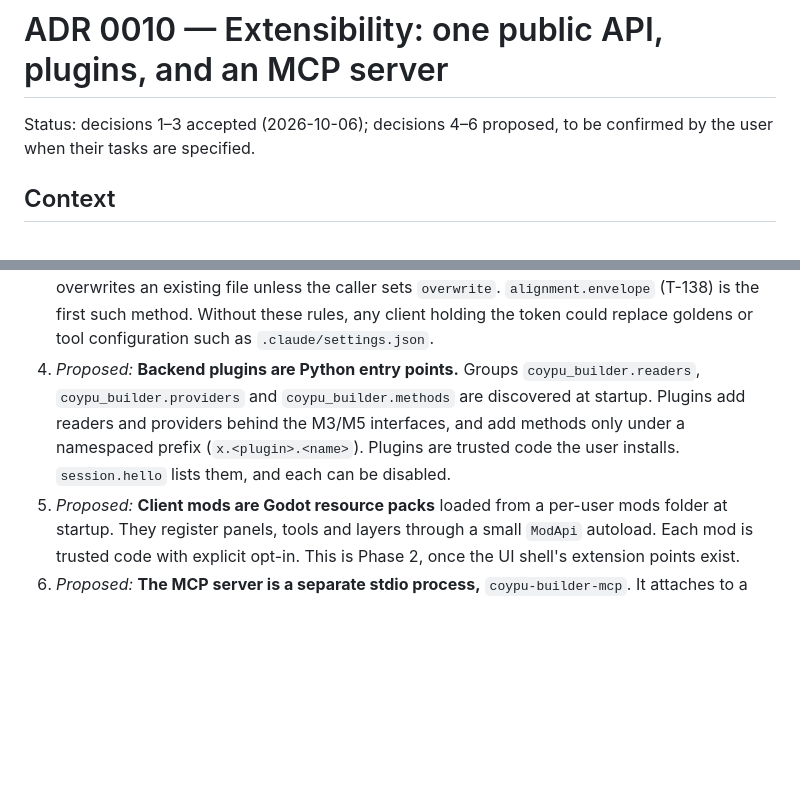
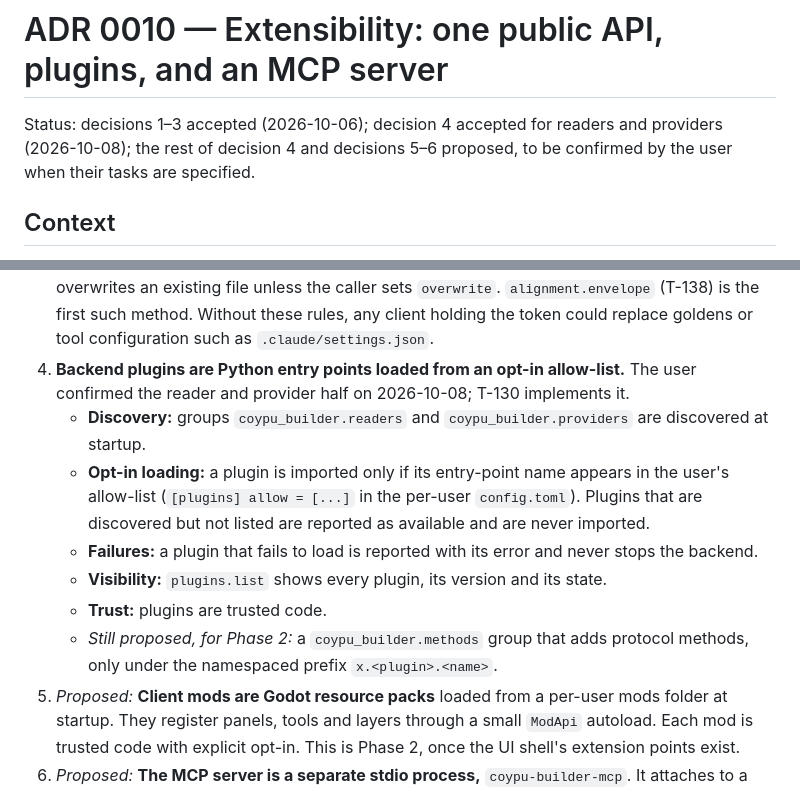
Before and after one commit to surovskyjk/COYPU_Builder, a Markdown page: docs/adr/0010-extensibility-api-plugins-mcp.md, 2 parts joined by grey strips. Rendered like a GitHub page; blank space fills up the shorter version.

```diff
--- a/docs/adr/0010-extensibility-api-plugins-mcp.md
+++ b/docs/adr/0010-extensibility-api-plugins-mcp.md
@@ -1,7 +1,7 @@
 # ADR 0010 — Extensibility: one public API, plugins, and an MCP server
 
-Status: decisions 1–3 accepted (2026-10-06); decisions 4–6 proposed, to be confirmed by the user when their
-tasks are specified.
+Status: decisions 1–3 accepted (2026-10-06); decision 4 accepted for readers and providers (2026-10-08);
+the rest of decision 4 and decisions 5–6 proposed, to be confirmed by the user when their tasks are specified.
 
 ## Context
 
@@ -39,11 +39,17 @@ to drive (imports, envelope export, terrain), and client mods need the M4 UI she
    an absolute path, refuses a path inside the repository, and never overwrites an existing file unless the
    caller sets `overwrite`. `alignment.envelope` (T-138) is the first such method. Without these rules, any
    client holding the token could replace goldens or tool configuration such as `.claude/settings.json`.
-4. *Proposed:* **Backend plugins are Python entry points.** Groups `coypu_builder.readers`,
-   `coypu_builder.providers` and `coypu_builder.methods` are discovered at startup. Plugins add readers and
-   providers behind the M3/M5 interfaces, and add methods only under a namespaced prefix
-   (`x.<plugin>.<name>`). Plugins are trusted code the user installs. `session.hello` lists them, and each
-   can be disabled.
+4. **Backend plugins are Python entry points loaded from an opt-in allow-list.** The user confirmed the
+   reader and provider half on 2026-10-08; T-130 implements it.
+   - **Discovery:** groups `coypu_builder.readers` and `coypu_builder.providers` are discovered at startup.
+   - **Opt-in loading:** a plugin is imported only if its entry-point name appears in the user's allow-list
+     (`[plugins] allow = [...]` in the per-user `config.toml`). Plugins that are discovered but not listed
+     are reported as available and are never imported.
+   - **Failures:** a plugin that fails to load is reported with its error and never stops the backend.
+   - **Visibility:** `plugins.list` shows every plugin, its version and its state.
+   - **Trust:** plugins are trusted code.
+   - *Still proposed, for Phase 2:* a `coypu_builder.methods` group that adds protocol methods, only under the
+     namespaced prefix `x.<plugin>.<name>`.
 5. *Proposed:* **Client mods are Godot resource packs** loaded from a per-user mods folder at startup. They
    register panels, tools and layers through a small `ModApi` autoload. Each mod is trusted code with
    explicit opt-in. This is Phase 2, once the UI shell's extension points exist.
```
Also changed, not shown: ROADMAP.md (+5 -5 lines), docs/tasks/task_130_import_framework.md (added, +332 -0 lines).
